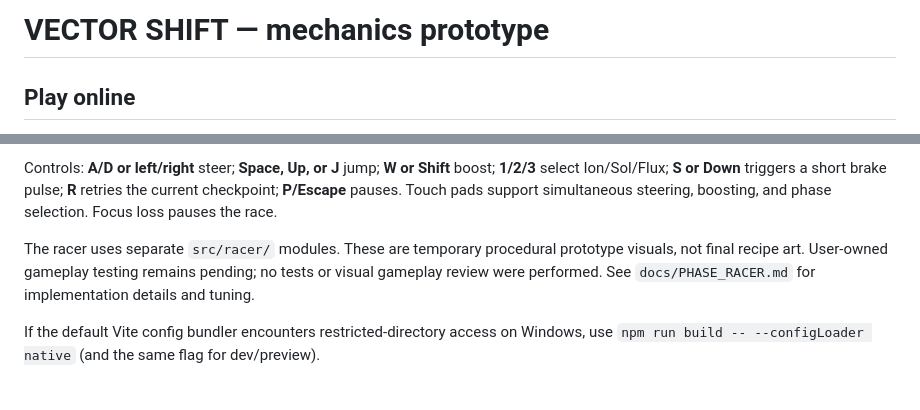
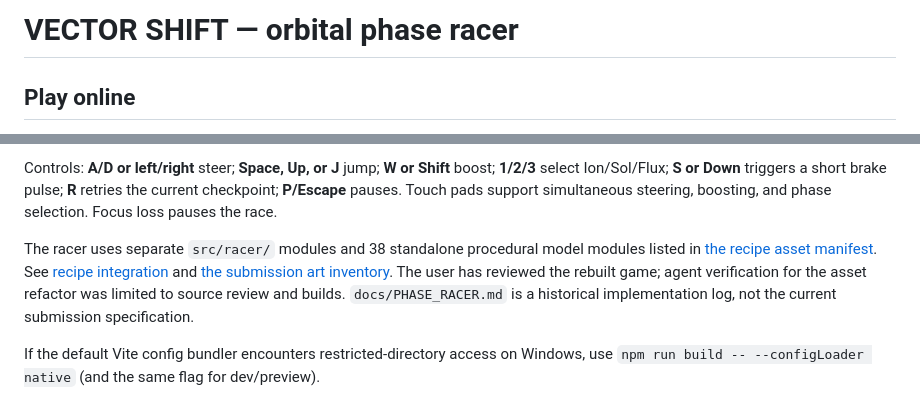
Before and after one commit to AgusPepito/AgusPepito.github.io, a Markdown page: README.md, 2 parts joined by grey strips. GitHub-like rendering.

Commit message:
Document the racer submission art inventory

```diff
--- a/README.md
+++ b/README.md
@@ -1,4 +1,4 @@
-# VECTOR SHIFT — mechanics prototype
+# VECTOR SHIFT — orbital phase racer
 
 ## Play online
 
@@ -20,7 +20,7 @@ The mechanics include three phases, manual boost, braking, surface-relative jump
 
 Controls: **A/D or left/right** steer; **Space, Up, or J** jump; **W or Shift** boost; **1/2/3** select Ion/Sol/Flux; **S or Down** triggers a short brake pulse; **R** retries the current checkpoint; **P/Escape** pauses. Touch pads support simultaneous steering, boosting, and phase selection. Focus loss pauses the race.
 
-The racer uses separate `src/racer/` modules. These are temporary procedural prototype visuals, not final recipe art. User-owned gameplay testing remains pending; no tests or visual gameplay review were performed. See `docs/PHASE_RACER.md` for implementation details and tuning.
+The racer uses separate `src/racer/` modules and 38 standalone procedural model modules listed in [the recipe asset manifest](docs/recipe-assets.json). See [recipe integration](docs/RECIPE_ASSETS.md) and [the submission art inventory](docs/SUBMISSION_ART.md). The user has reviewed the rebuilt game; agent verification for the asset refactor was limited to source review and builds. `docs/PHASE_RACER.md` is a historical implementation log, not the current submission specification.
 
 If the default Vite config bundler encounters restricted-directory access on Windows, use `npm run build -- --configLoader native` (and the same flag for dev/preview).
 
```
Also changed, not shown: docs/SUBMISSION_ART.md (added, +55 -0 lines).
